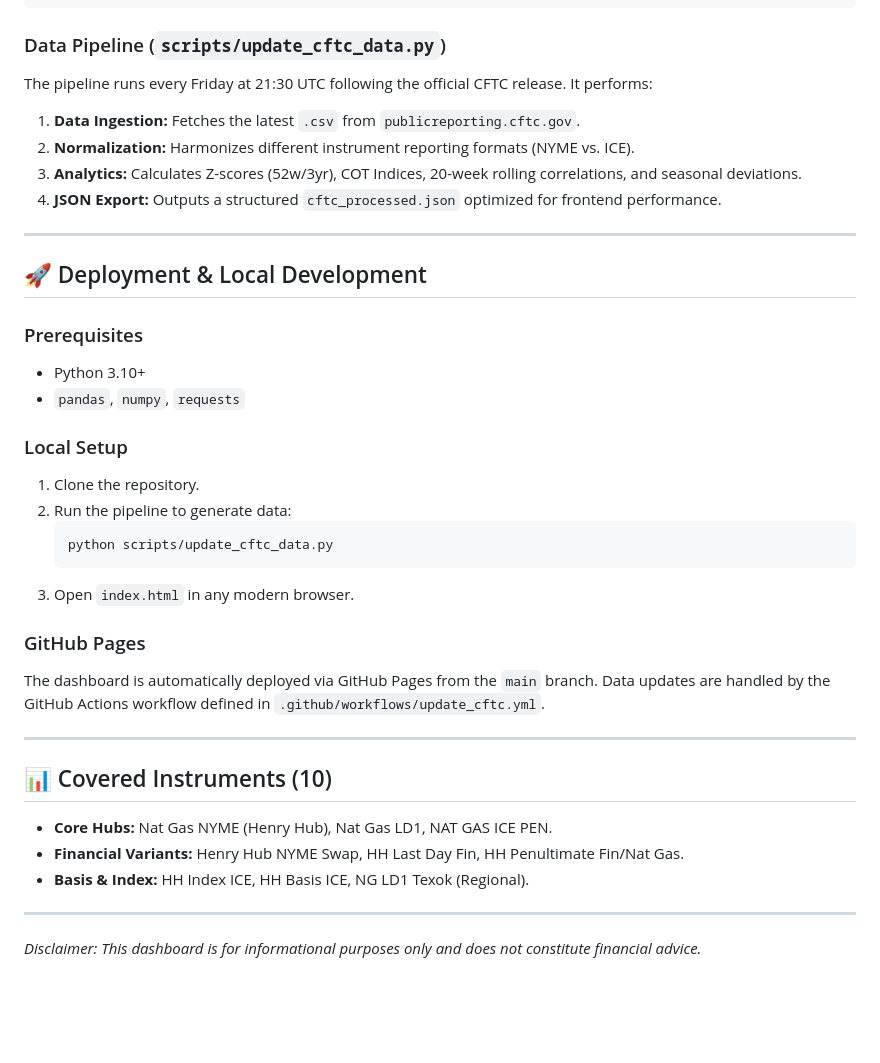
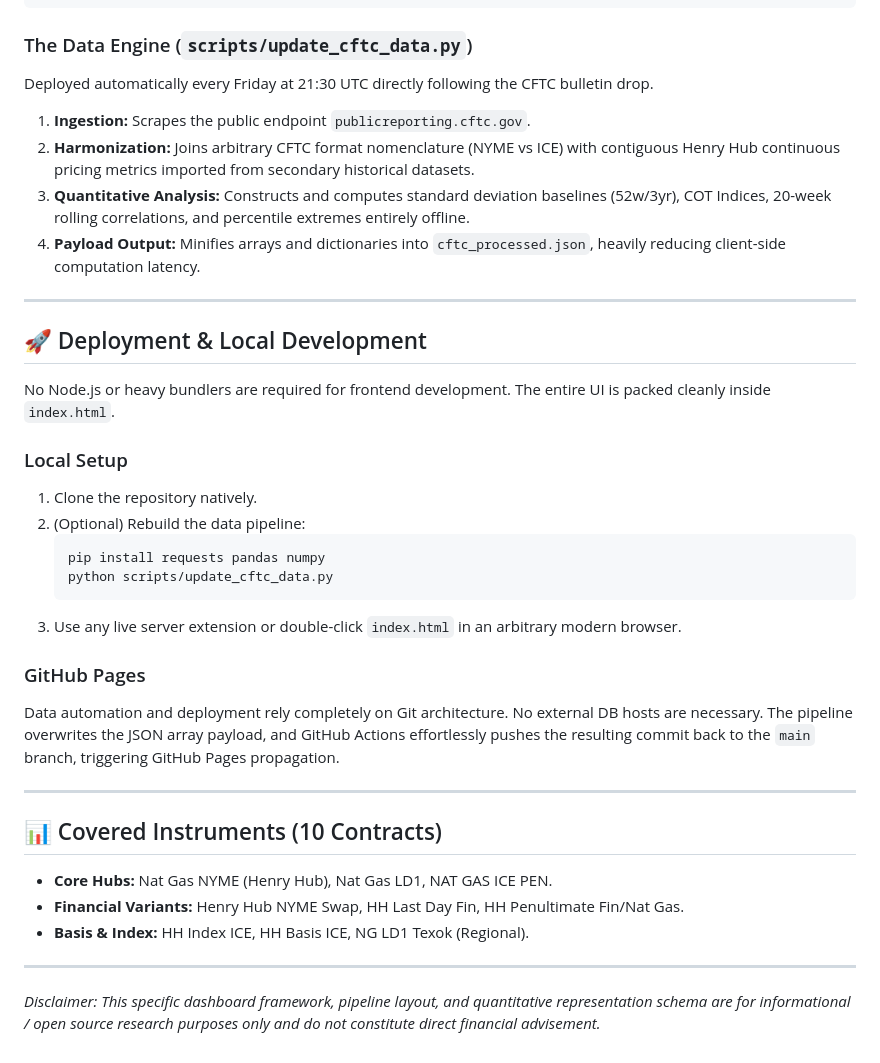
Before and after one commit to yieldchaser/CFTC-Reports-, a Markdown page: README.md, the part around one of its changes. GitHub-like rendering; blank space fills up the shorter version.

````diff
--- a/README.md
+++ b/README.md
@@ -37,39 +57,38 @@ A professional-grade terminal for visualizing CFTC Commitment of Traders (COT) d
 └── README.md
 ```
 
-### Data Pipeline (`scripts/update_cftc_data.py`)
-The pipeline runs every Friday at 21:30 UTC following the official CFTC release. It performs:
-1.  **Data Ingestion:** Fetches the latest `.csv` from `publicreporting.cftc.gov`.
-2.  **Normalization:** Harmonizes different instrument reporting formats (NYME vs. ICE).
-3.  **Analytics:** Calculates Z-scores (52w/3yr), COT Indices, 20-week rolling correlations, and seasonal deviations.
-4.  **JSON Export:** Outputs a structured `cftc_processed.json` optimized for frontend performance.
+### The Data Engine (`scripts/update_cftc_data.py`)
+Deployed automatically every Friday at 21:30 UTC directly following the CFTC bulletin drop.
+1.  **Ingestion:** Scrapes the public endpoint `publicreporting.cftc.gov`.
+2.  **Harmonization:** Joins arbitrary CFTC format nomenclature (NYME vs ICE) with contiguous Henry Hub continuous pricing metrics imported from secondary historical datasets.
+3.  **Quantitative Analysis:** Constructs and computes standard deviation baselines (52w/3yr), COT Indices, 20-week rolling correlations, and percentile extremes entirely offline.
+4.  **Payload Output:** Minifies arrays and dictionaries into `cftc_processed.json`, heavily reducing client-side computation latency.
 
 ---
 
 ## 🚀 Deployment & Local Development
 
-### Prerequisites
-- Python 3.10+
-- `pandas`, `numpy`, `requests`
+No Node.js or heavy bundlers are required for frontend development. The entire UI is packed cleanly inside `index.html`.
 
 ### Local Setup
-1. Clone the repository.
-2. Run the pipeline to generate data:
+1. Clone the repository natively.
+2. (Optional) Rebuild the data pipeline:
    ```bash
+   pip install requests pandas numpy
    python scripts/update_cftc_data.py
    ```
-3. Open `index.html` in any modern browser.
+3. Use any live server extension or double-click `index.html` in an arbitrary modern browser.
 
 ### GitHub Pages
-The dashboard is automatically deployed via GitHub Pages from the `main` branch. Data updates are handled by the GitHub Actions workflow defined in `.github/workflows/update_cftc.yml`.
+Data automation and deployment rely completely on Git architecture. No external DB hosts are necessary. The pipeline overwrites the JSON array payload, and GitHub Actions effortlessly pushes the resulting commit back to the `main` branch, triggering GitHub Pages propagation.
 
 ---
 
-## 📊 Covered Instruments (10)
-- **Core Hubs:** Nat Gas NYME (Henry Hub), Nat Gas LD1, NAT GAS ICE PEN.
-- **Financial Variants:** Henry Hub NYME Swap, HH Last Day Fin, HH Penultimate Fin/Nat Gas.
-- **Basis & Index:** HH Index ICE, HH Basis ICE, NG LD1 Texok (Regional).
+## 📊 Covered Instruments (10 Contracts)
+*   **Core Hubs:** Nat Gas NYME (Henry Hub), Nat Gas LD1, NAT GAS ICE PEN.
+*   **Financial Variants:** Henry Hub NYME Swap, HH Last Day Fin, HH Penultimate Fin/Nat Gas.
+*   **Basis & Index:** HH Index ICE, HH Basis ICE, NG LD1 Texok (Regional).
 
 ---
 
-*Disclaimer: This dashboard is for informational purposes only and does not constitute financial advice.*
+*Disclaimer: This specific dashboard framework, pipeline layout, and quantitative representation schema are for informational / open source research purposes only and do not constitute direct financial advisement.*
````
Also changed, not shown: other parts of README.md (+41 -21 lines).
